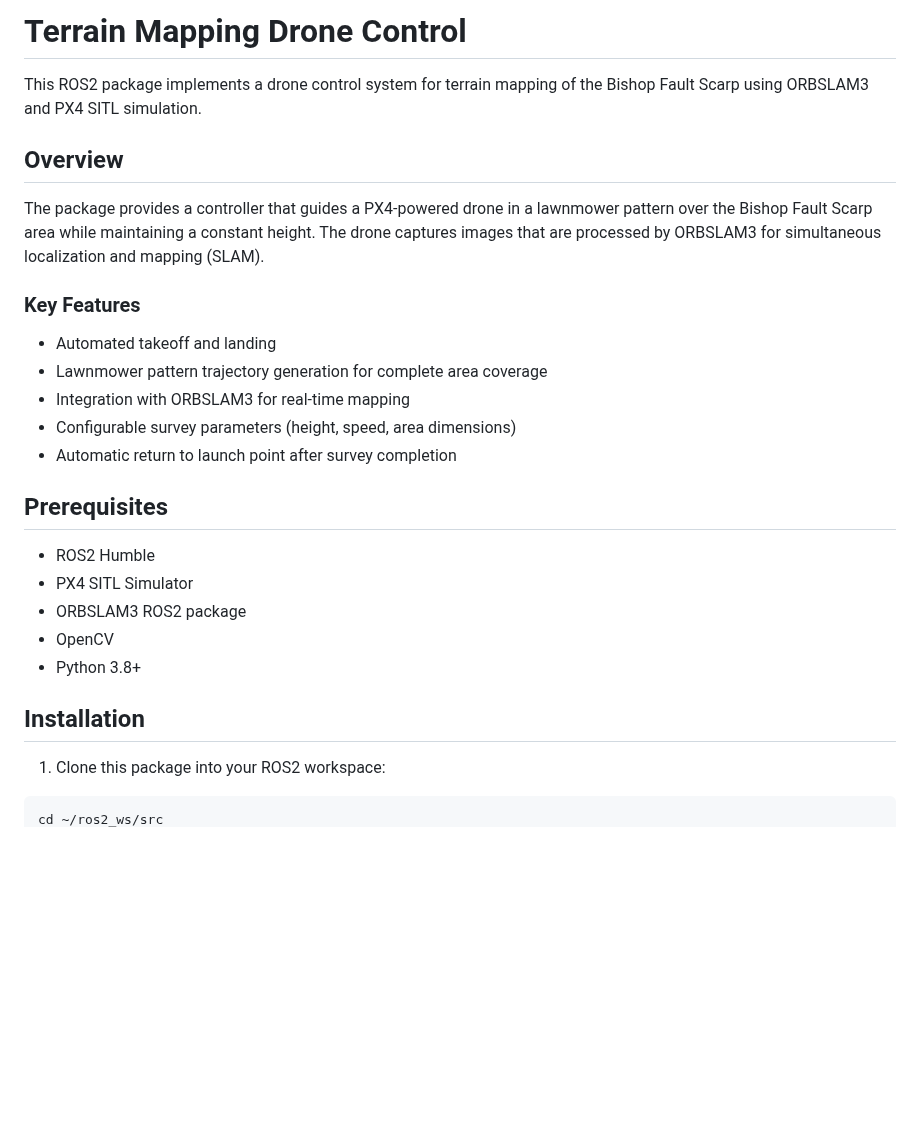
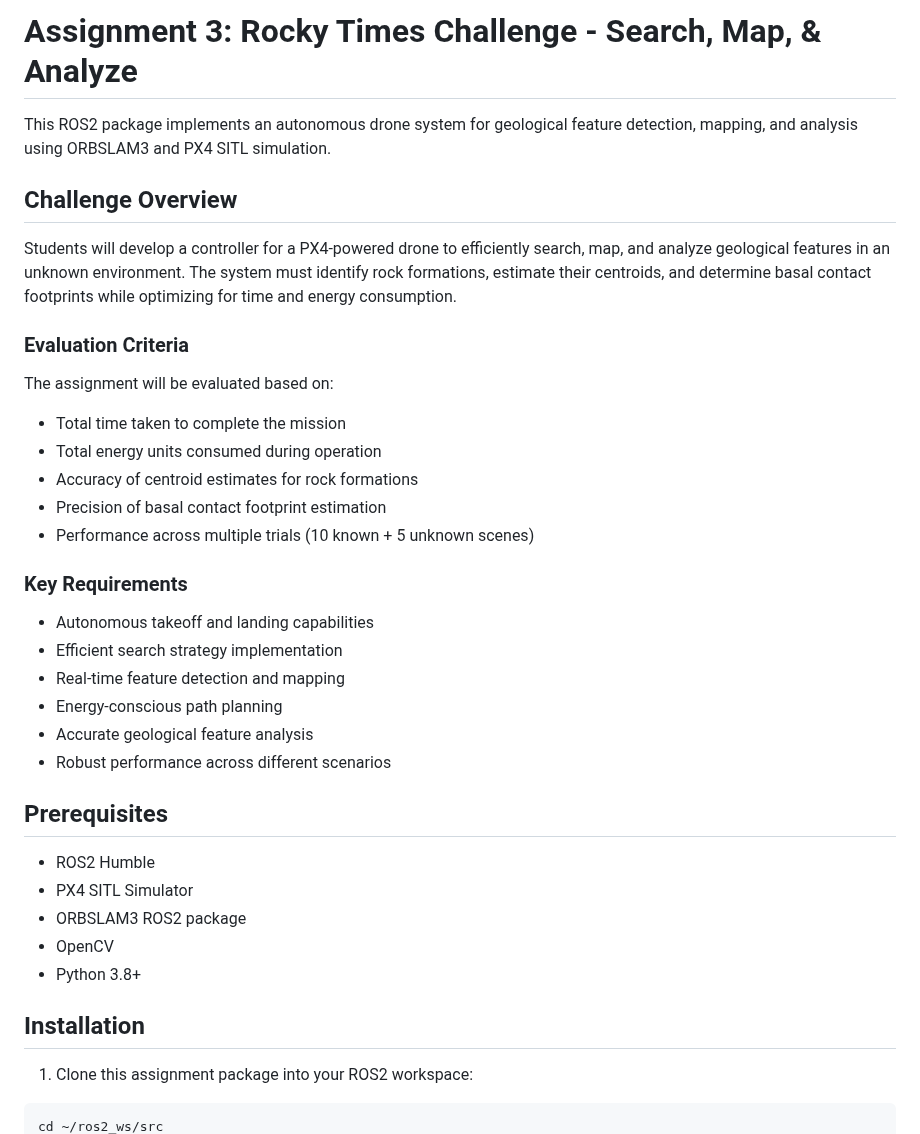
Before and after one commit to vijayramsriram/RAS-SES-598-Space-Robotics-and-AI, a Markdown page: assignments/terrain_mapping_drone_control/README.md, the part around one of its changes. Drawn GitHub-style; blank space fills up the shorter version.

````diff
--- a/assignments/terrain_mapping_drone_control/README.md
+++ b/assignments/terrain_mapping_drone_control/README.md
@@ -1,18 +1,28 @@
-# Terrain Mapping Drone Control
+# Assignment 3: Rocky Times Challenge - Search, Map, & Analyze
 
-This ROS2 package implements a drone control system for terrain mapping of the Bishop Fault Scarp using ORBSLAM3 and PX4 SITL simulation.
+This ROS2 package implements an autonomous drone system for geological feature detection, mapping, and analysis using ORBSLAM3 and PX4 SITL simulation.
 
-## Overview
+## Challenge Overview
 
-The package provides a controller that guides a PX4-powered drone in a lawnmower pattern over the Bishop Fault Scarp area while maintaining a constant height. The drone captures images that are processed by ORBSLAM3 for simultaneous localization and mapping (SLAM).
+Students will develop a controller for a PX4-powered drone to efficiently search, map, and analyze geological features in an unknown environment. The system must identify rock formations, estimate their centroids, and determine basal contact footprints while optimizing for time and energy consumption.
 
-### Key Features
+### Evaluation Criteria
 
-- Automated takeoff and landing
-- Lawnmower pattern trajectory generation for complete area coverage
-- Integration with ORBSLAM3 for real-time mapping
-- Configurable survey parameters (height, speed, area dimensions)
-- Automatic return to launch point after survey completion
+The assignment will be evaluated based on:
+- Total time taken to complete the mission
+- Total energy units consumed during operation
+- Accuracy of centroid estimates for rock formations
+- Precision of basal contact footprint estimation
+- Performance across multiple trials (10 known + 5 unknown scenes)
+
+### Key Requirements
+
+- Autonomous takeoff and landing capabilities
+- Efficient search strategy implementation
+- Real-time feature detection and mapping
+- Energy-conscious path planning
+- Accurate geological feature analysis
+- Robust performance across different scenarios
 
 ## Prerequisites
 
@@ -24,6 +34,6 @@ The package provides a controller that guides a PX4-powered drone in a lawnmower
 
 ## Installation
 
-1. Clone this package into your ROS2 workspace:
+1. Clone this assignment package into your ROS2 workspace:
 ```bash
 cd ~/ros2_ws/src
````
Also changed, not shown: other parts of assignments/terrain_mapping_drone_control/README.md (+45 -41 lines).
